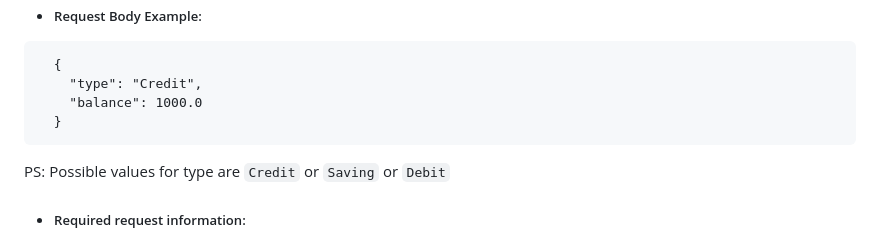
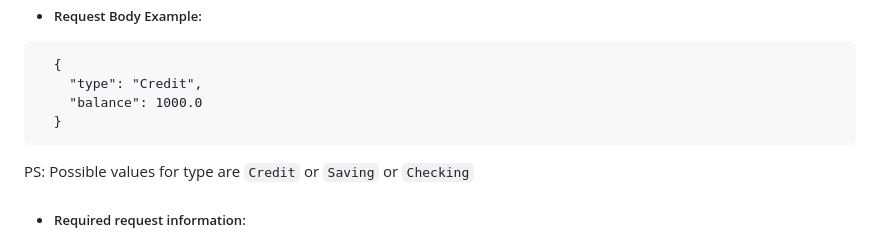
Before and after one commit to Solale5/BankApp, a Markdown page: backend/readme.md, the part around the change. GitHub-like rendering.

````diff
--- a/backend/readme.md
+++ b/backend/readme.md
@@ -194,7 +194,7 @@ PS: the signupToken would be sent in the verification email which should be used
   }
 ```
 
-PS: Possible values for type are `Credit` or `Saving` or `Debit`
+PS: Possible values for type are `Credit` or `Saving` or `Checking`
 
 - ##### Required request information:
   Authorization Token returned when you logged in must be provided in the header section of the request.
````
